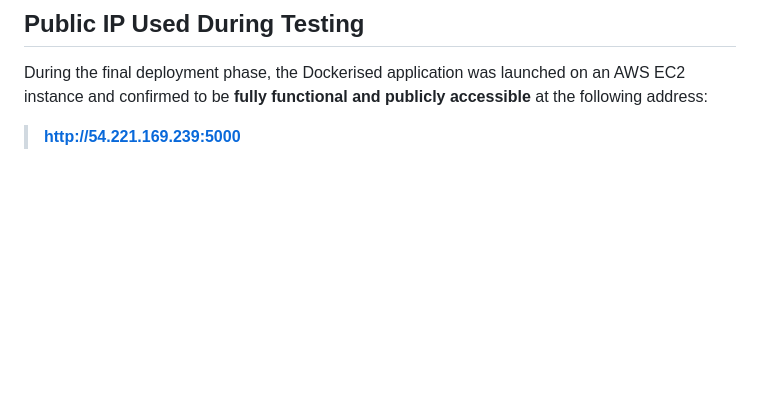
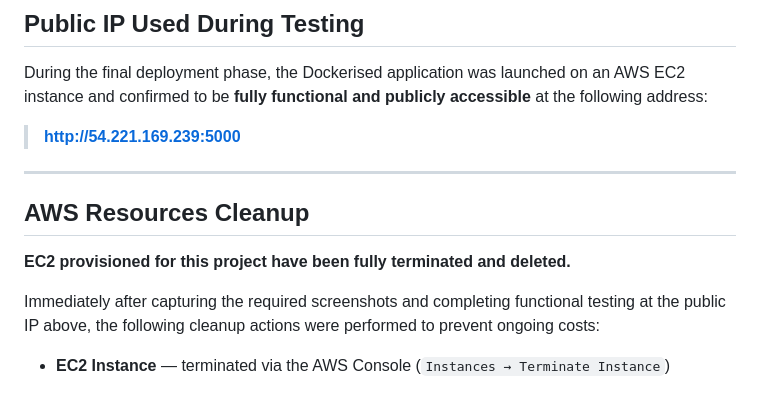
Before and after one commit to ArielSaadonCS/SOFTware_LANDING-RAG-web-app, a Markdown page: README.md, the part around the change. Drawn GitHub-style; blank space fills up the shorter version.

```diff
--- a/README.md
+++ b/README.md
@@ -59,3 +59,14 @@ The application follows a clean, end-to-end **Retrieval-Augmented Generation (RA
 During the final deployment phase, the Dockerised application was launched on an AWS EC2 instance and confirmed to be **fully functional and publicly accessible** at the following address:
 
 > **http://54.221.169.239:5000**
+
+
+---
+
+## AWS Resources Cleanup
+
+**EC2 provisioned for this project have been fully terminated and deleted.**
+
+Immediately after capturing the required screenshots and completing functional testing at the public IP above, the following cleanup actions were performed to prevent ongoing costs:
+
+- **EC2 Instance** — terminated via the AWS Console (`Instances → Terminate Instance`)
```
